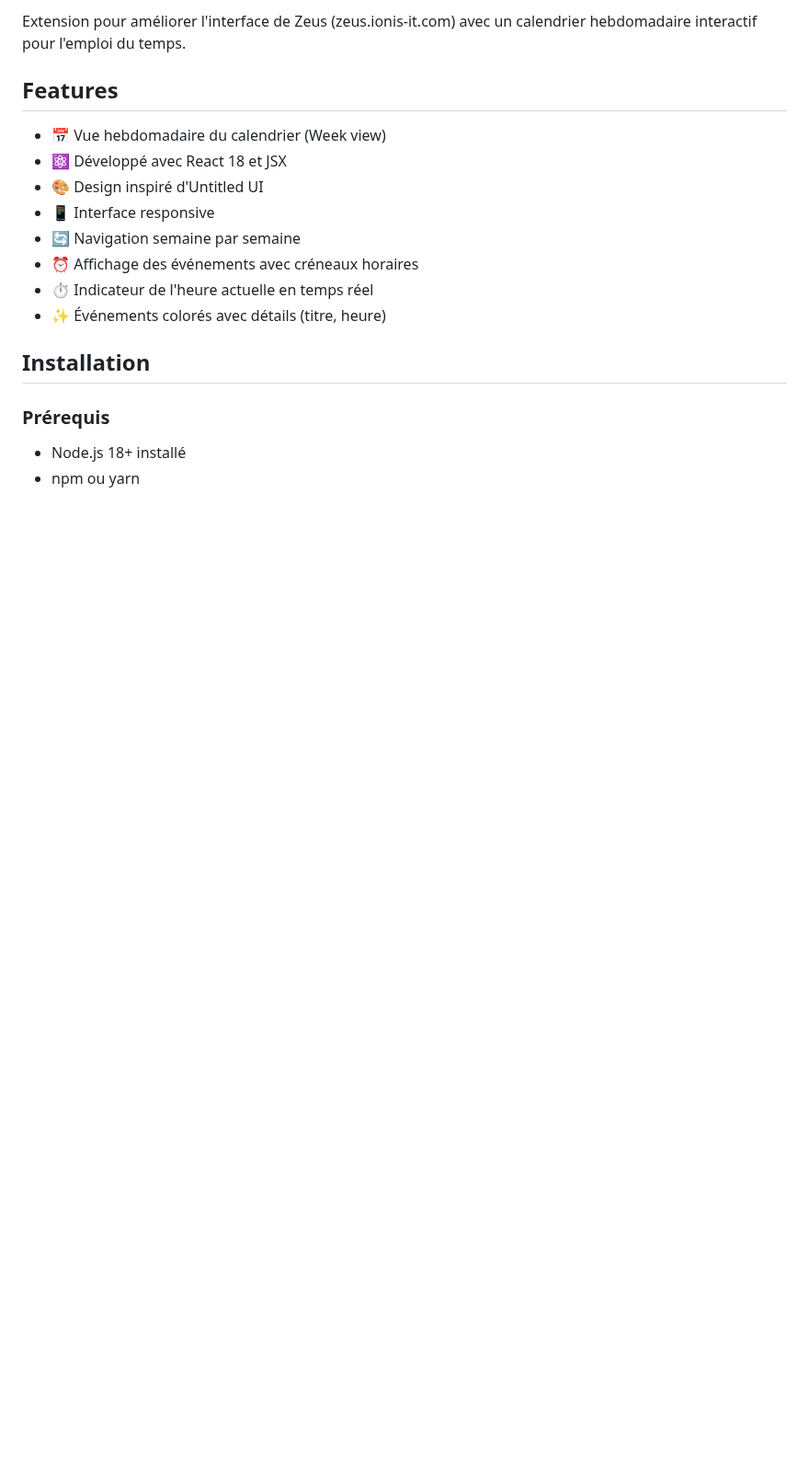
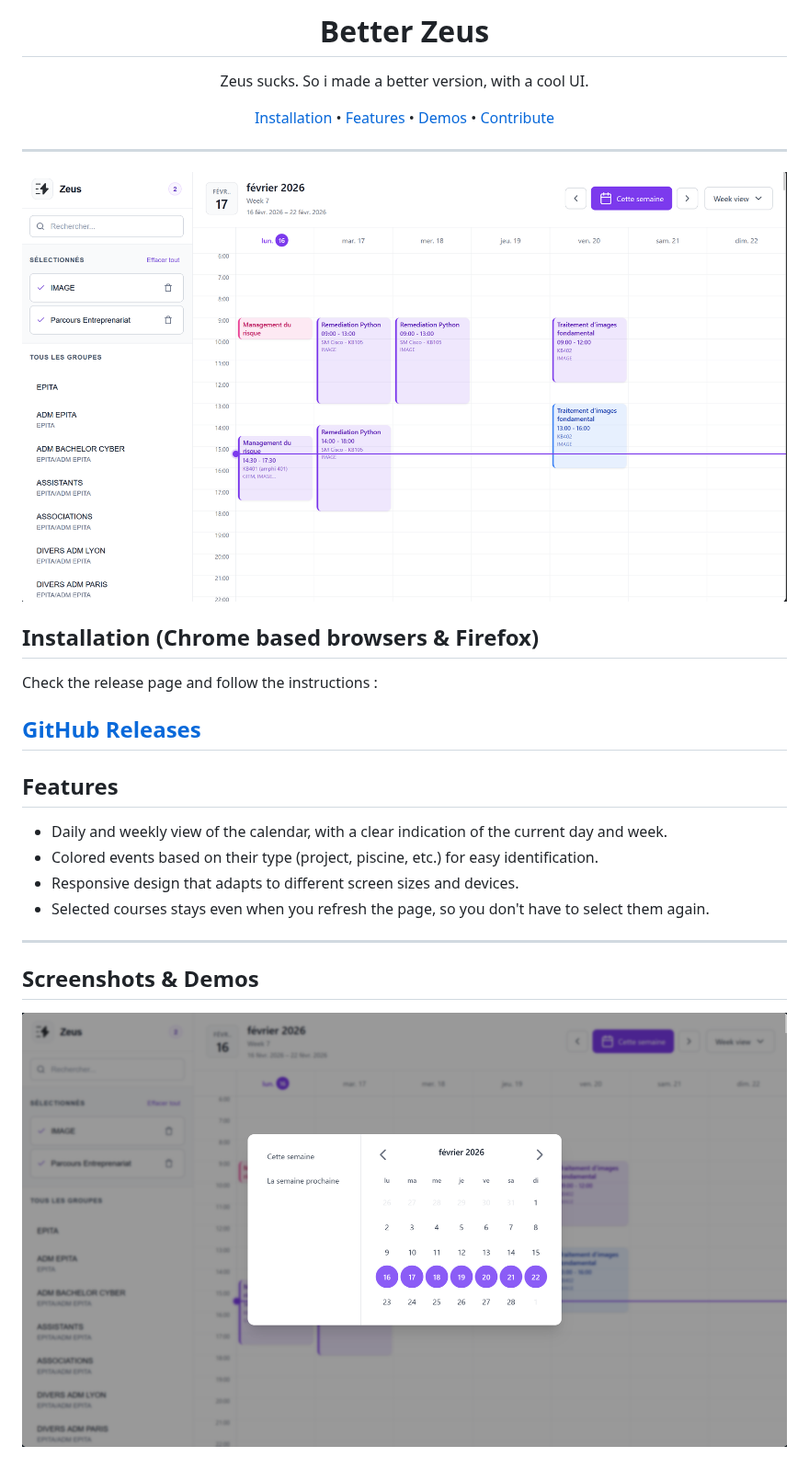
Before and after one commit to Axthauvin/better-zeus, a Markdown page: README.md, the part around one of its changes. Shown at 92% size. Rendered like a GitHub page; pictures changed too: github/choose-the-week.png (added), github/presentation.png (added); blank space fills up the shorter version.

```diff
--- a/README.md
+++ b/README.md
@@ -2,21 +3,36 @@
 
-Extension pour améliorer l'interface de Zeus (zeus.ionis-it.com) avec un calendrier hebdomadaire interactif pour l'emploi du temps.
+# Better Zeus
+
+Zeus sucks. So i made a better version, with a cool UI.
+
+  <p>
+    <a href="#installation">Installation</a> •
+    <a href="#features">Features</a> •
+    <a href="#screenshots--demos">Demos</a> •
+    <a href="#contributing">Contribute</a>
+  </p>
+</div>
+
+---
+
+<img src="./github/presentation.png">
+
+## Installation (Chrome based browsers & Firefox)
+
+Check the release page and follow the instructions :
+
+## [**GitHub Releases**](https://github.com/axthauvin/better-zeus/releases/)
 
 ## Features
 
-- 📅 Vue hebdomadaire du calendrier (Week view)
-- ⚛️ Développé avec React 18 et JSX
-- 🎨 Design inspiré d'Untitled UI
-- 📱 Interface responsive
-- 🔄 Navigation semaine par semaine
-- ⏰ Affichage des événements avec créneaux horaires
-- ⏱️ Indicateur de l'heure actuelle en temps réel
-- ✨ Événements colorés avec détails (titre, heure)
+- Daily and weekly view of the calendar, with a clear indication of the current day and week.
+- Colored events based on their type (project, piscine, etc.) for easy identification.
+- Responsive design that adapts to different screen sizes and devices.
+- Selected courses stays even when you refresh the page, so you don't have to select them again.
 
-## Installation
+---
 
-### Prérequis
+## Screenshots & Demos
 
-- Node.js 18+ installé
-- npm ou yarn
+![Choose the week](./github/choose-the-week.png)
 
```
Also changed, not shown: other parts of README.md (+17 -107 lines), github/events.png (added).
